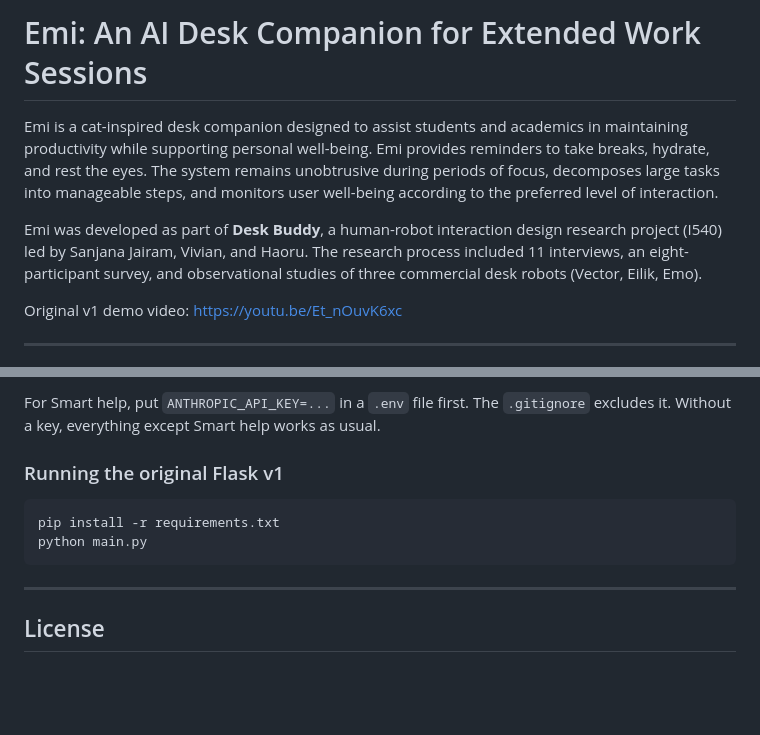
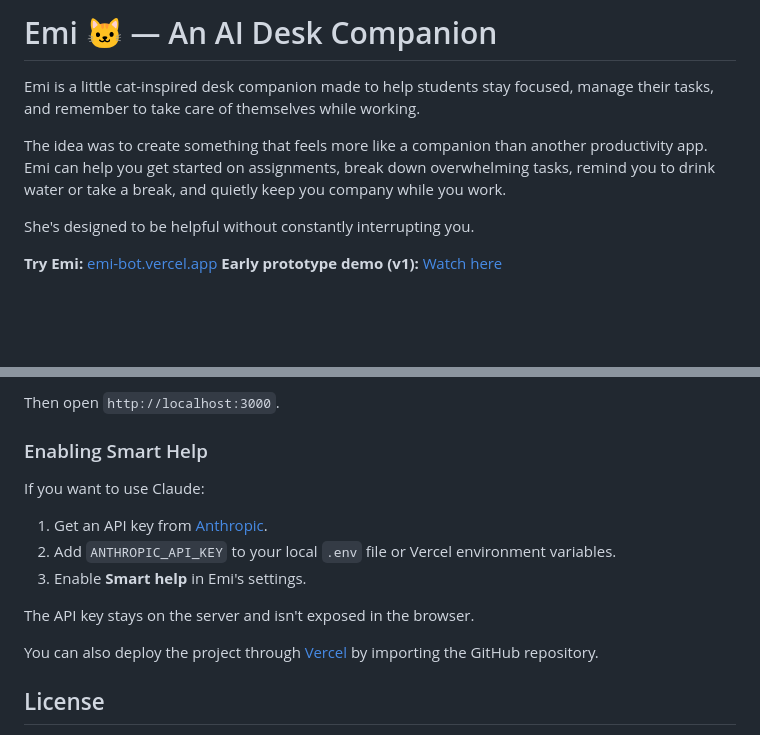
Before and after one commit to SanjanaJairam/Emi-Bot, a Markdown page: README.md, 2 parts joined by grey strips. Rendered like a GitHub page; blank space fills up the shorter version.

````diff
--- a/README.md
+++ b/README.md
@@ -1,10 +1,11 @@
-# Emi: An AI Desk Companion for Extended Work Sessions
+# Emi 🐱 — An AI Desk Companion
 
-Emi is a cat-inspired desk companion designed to assist students and academics in maintaining productivity while supporting personal well-being. Emi provides reminders to take breaks, hydrate, and rest the eyes. The system remains unobtrusive during periods of focus, decomposes large tasks into manageable steps, and monitors user well-being according to the preferred level of interaction.
+Emi is a little cat-inspired desk companion made to help students stay focused, manage their tasks, and remember to take care of themselves while working.
 
-Emi was developed as part of **Desk Buddy**, a human-robot interaction design research project (I540) led by Sanjana Jairam, Vivian, and Haoru. The research process included 11 interviews, an eight-participant survey, and observational studies of three commercial desk robots (Vector, Eilik, Emo).
+The idea was to create something that feels more like a companion than another productivity app. Emi can help you get started on assignments, break down overwhelming tasks, remind you to drink water or take a break, and quietly keep you company while you work.
 
-Original v1 demo video: https://youtu.be/Et_nOuvK6xc
+She's designed to be helpful without constantly interrupting you.
 
----
+**Try Emi:** [emi-bot.vercel.app](https://emi-bot.vercel.app)
+**Early prototype demo (v1):** [Watch here](https://youtu.be/Et_nOuvK6xc)
 
@@ -114,15 +115,18 @@ vercel dev        # serves web/ and api/ at http://localhost:3000
 ```
 
-For Smart help, put `ANTHROPIC_API_KEY=...` in a `.env` file first. The `.gitignore` excludes it. Without a key, everything except Smart help works as usual.
+Then open `http://localhost:3000`.
 
-### Running the original Flask v1
+### Enabling Smart Help
 
-```bash
-pip install -r requirements.txt
-python main.py
-```
+If you want to use Claude:
 
----
+1. Get an API key from [Anthropic](https://console.anthropic.com).
+2. Add `ANTHROPIC_API_KEY` to your local `.env` file or Vercel environment variables.
+3. Enable **Smart help** in Emi's settings.
+
+The API key stays on the server and isn't exposed in the browser.
+
+You can also deploy the project through [Vercel](https://vercel.com) by importing the GitHub repository.
 
 ## License
 
````
Also changed, not shown: other parts of README.md (+75 -75 lines).
